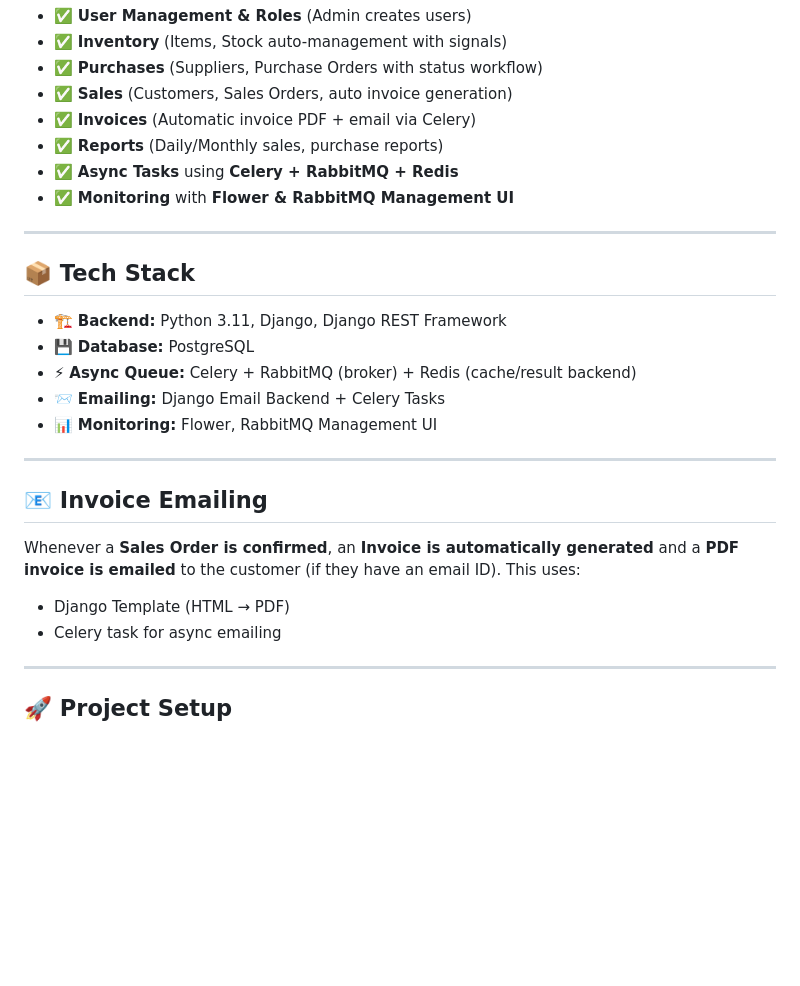
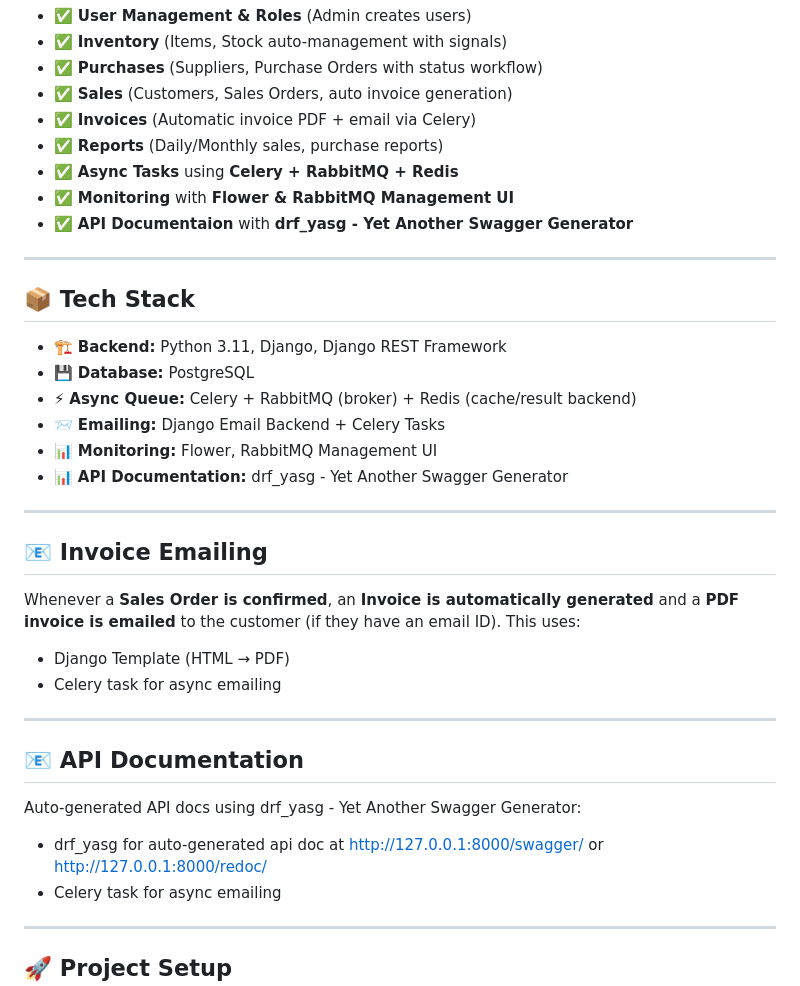
Before and after one commit to vedp18/erp, a Markdown page: README.md, the part around the change. GitHub-like rendering; blank space fills up the shorter version.

```diff
--- a/README.md
+++ b/README.md
@@ -17,6 +17,7 @@ Includes **users, inventory, purchases, sales, invoices, and reports** with asyn
 * ✅ **Reports** (Daily/Monthly sales, purchase reports)
 * ✅ **Async Tasks** using **Celery + RabbitMQ + Redis**
 * ✅ **Monitoring** with **Flower & RabbitMQ Management UI**
+* ✅ **API Documentaion** with **drf_yasg - Yet Another Swagger Generator**
 
 ---
 
@@ -27,6 +28,7 @@ Includes **users, inventory, purchases, sales, invoices, and reports** with asyn
 * ⚡ **Async Queue:** Celery + RabbitMQ (broker) + Redis (cache/result backend)
 * 📨 **Emailing:** Django Email Backend + Celery Tasks
 * 📊 **Monitoring:** Flower, RabbitMQ Management UI
+* 📊 **API Documentation:** drf_yasg - Yet Another Swagger Generator
 
 ---
 ## 📧 Invoice Emailing
@@ -35,6 +37,14 @@ Whenever a **Sales Order is confirmed**, an **Invoice is automatically generated
 This uses:
 
 * Django Template (HTML → PDF)
+* Celery task for async emailing
+
+---
+## 📧 API Documentation
+
+Auto-generated API docs using drf_yasg - Yet Another Swagger Generator:
+
+* drf_yasg for auto-generated api doc at [http://127.0.0.1:8000/swagger/](http://127.0.0.1:8000/swagger/) or [http://127.0.0.1:8000/redoc/](http://127.0.0.1:8000/redoc)
 * Celery task for async emailing
 
 ---
```
